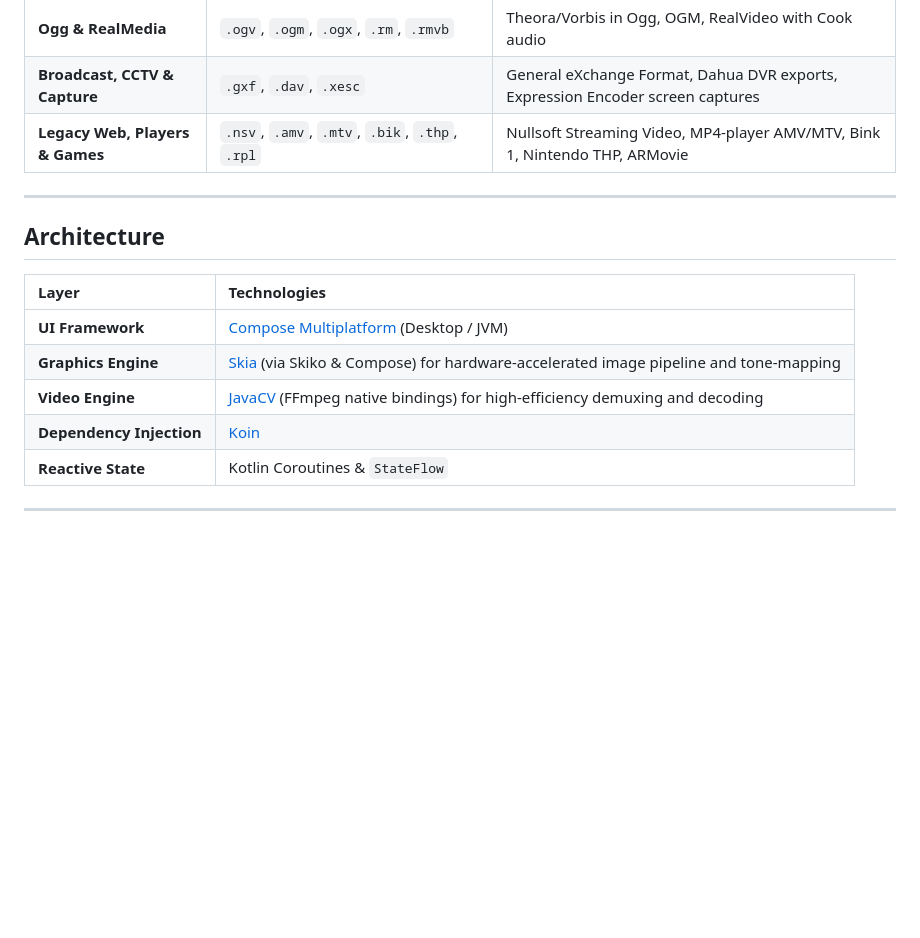
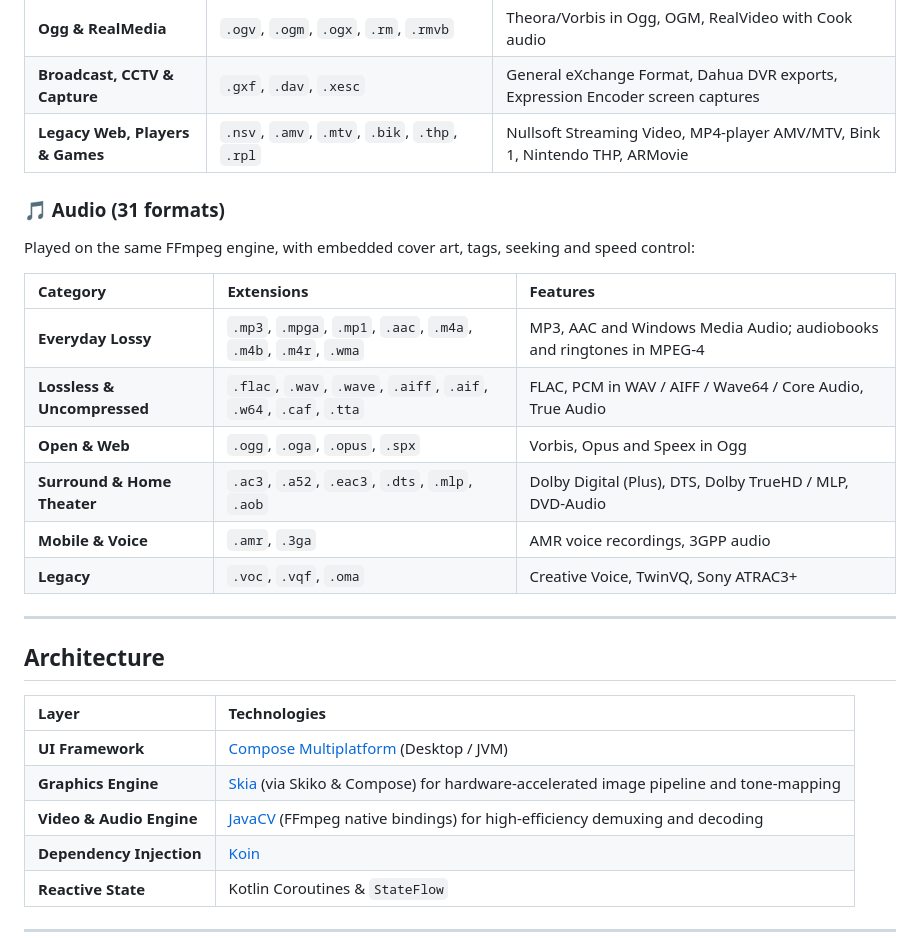
Before and after one commit to OldValencia/Woka, a Markdown page: README.md, the part around one of its changes. Drawn GitHub-style; blank space fills up the shorter version.

```diff
--- a/README.md
+++ b/README.md
@@ -108,6 +119,19 @@ Powered by bundled **FFmpeg 8.x** with frame-accurate scrubbing and hardware-acc
 | **Broadcast, CCTV & Capture** | `.gxf`, `.dav`, `.xesc` | General eXchange Format, Dahua DVR exports, Expression Encoder screen captures |
 | **Legacy Web, Players & Games** | `.nsv`, `.amv`, `.mtv`, `.bik`, `.thp`, `.rpl` | Nullsoft Streaming Video, MP4-player AMV/MTV, Bink 1, Nintendo THP, ARMovie |
 
+### 🎵 Audio (31 formats)
+
+Played on the same FFmpeg engine, with embedded cover art, tags, seeking and speed control:
+
+| Category | Extensions | Features |
+| :--- | :--- | :--- |
+| **Everyday Lossy** | `.mp3`, `.mpga`, `.mp1`, `.aac`, `.m4a`, `.m4b`, `.m4r`, `.wma` | MP3, AAC and Windows Media Audio; audiobooks and ringtones in MPEG-4 |
+| **Lossless & Uncompressed** | `.flac`, `.wav`, `.wave`, `.aiff`, `.aif`, `.w64`, `.caf`, `.tta` | FLAC, PCM in WAV / AIFF / Wave64 / Core Audio, True Audio |
+| **Open & Web** | `.ogg`, `.oga`, `.opus`, `.spx` | Vorbis, Opus and Speex in Ogg |
+| **Surround & Home Theater** | `.ac3`, `.a52`, `.eac3`, `.dts`, `.mlp`, `.aob` | Dolby Digital (Plus), DTS, Dolby TrueHD / MLP, DVD-Audio |
+| **Mobile & Voice** | `.amr`, `.3ga` | AMR voice recordings, 3GPP audio |
+| **Legacy** | `.voc`, `.vqf`, `.oma` | Creative Voice, TwinVQ, Sony ATRAC3+ |
+
 ---
 
 ## Architecture
@@ -116,7 +140,7 @@ Powered by bundled **FFmpeg 8.x** with frame-accurate scrubbing and hardware-acc
 | :--- | :--- |
 | **UI Framework** | [Compose Multiplatform](https://github.com/JetBrains/compose-multiplatform) (Desktop / JVM) |
 | **Graphics Engine** | [Skia](https://skia.org/) (via Skiko & Compose) for hardware-accelerated image pipeline and tone-mapping |
-| **Video Engine** | [JavaCV](https://github.com/bytedeco/javacv) (FFmpeg native bindings) for high-efficiency demuxing and decoding |
+| **Video & Audio Engine** | [JavaCV](https://github.com/bytedeco/javacv) (FFmpeg native bindings) for high-efficiency demuxing and decoding |
 | **Dependency Injection** | [Koin](https://insert-koin.io/) |
 | **Reactive State** | Kotlin Coroutines & `StateFlow` |
 
```
Also changed, not shown: other parts of README.md (+12 -1 lines), assets/screenshots/audio-player.png (added), 11 other files.
